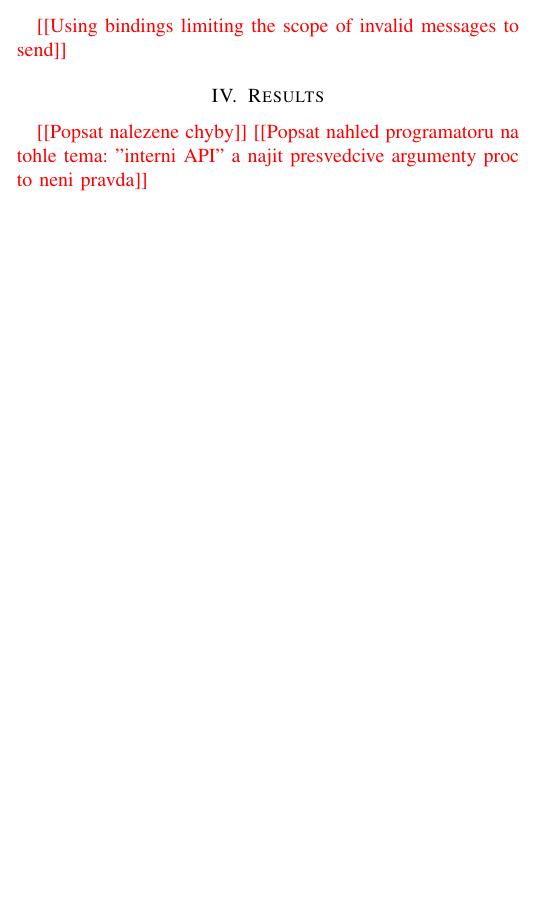
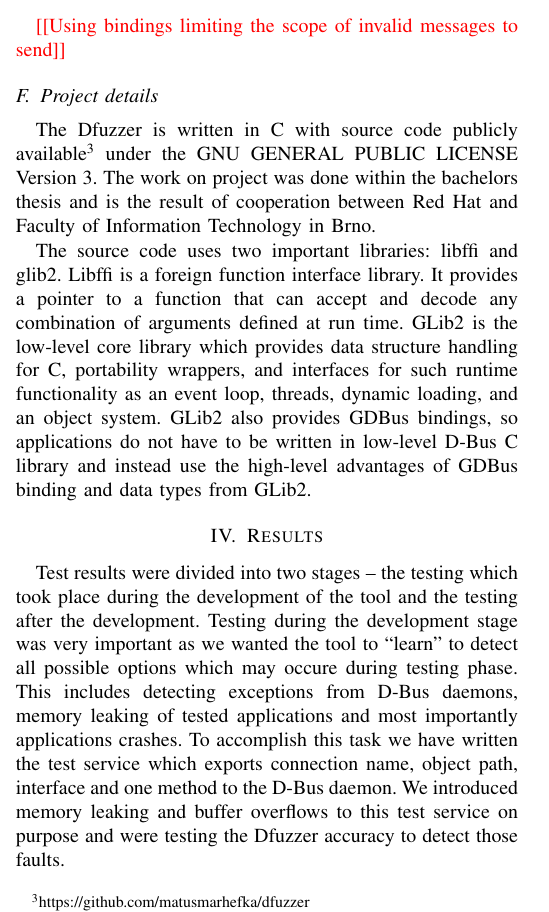
Before and after one commit to petr-muller/ICST2014, a LaTeX paper (dbusfuzz.tex): part of one column of page 5 of 6, cut so that both start at the same text, the shorter picture padded with empty space. Compiled offline with pdfLaTeX.

Commit message:
project details

```diff
--- a/dbusfuzz.tex
+++ b/dbusfuzz.tex
@@ -706,9 +706,36 @@ only a~unique name within~the~session bus.
 \subsection{Limitations}
 \addtodo{Using bindings limiting the scope of invalid messages to send}
 
+\subsection{Project details}
+The Dfuzzer is written in C with source code publicly
+available\footnote{https://github.com/matusmarhefka/dfuzzer} under the GNU GENERAL
+PUBLIC LICENSE Version 3. The work on project was done within the bachelors thesis
+and is the result of cooperation between Red Hat and Faculty of Information
+Technology in Brno.
+
+The source code uses two important libraries: libffi and glib2.
+Libffi is a foreign function interface library. It provides a pointer to a function
+that can accept and decode any combination of arguments defined at run time.
+GLib2 is the low-level core library which provides data structure handling for C,
+portability wrappers, and interfaces for such runtime functionality as an event
+loop, threads, dynamic loading, and an object system. GLib2 also provides GDBus
+bindings, so applications do not have to be written in low-level D-Bus C library
+and instead use the high-level advantages of GDBus binding and data types from GLib2.
+
+
+
 \section{Results}
-\addtodo{Popsat nalezene chyby}
-\addtodo{Popsat nahled programatoru na tohle tema: "interni API" a najit presvedcive argumenty proc to neni pravda}
+Test results were divided into two stages -- the testing which took place during
+the development of the tool and the testing after the development. Testing during
+the development stage was very important as we wanted the tool to ``learn''
+to detect all possible options which may occure during testing phase. This
+includes detecting exceptions from D-Bus daemons, memory leaking of tested
+applications and most importantly applications crashes. To accomplish this task
+we have written the test service which exports connection name, object path,
+interface and one method to the D-Bus daemon. We introduced memory leaking
+and buffer overflows to this test service on purpose and were testing
+the Dfuzzer accuracy to detect those faults.
+
 \subsection{Testing during the development of the tool}
 During the development of the Dfuzzer it was used on randomly chosen applications.
 These were GNOME Shell, IMSettings and Evince.
```
